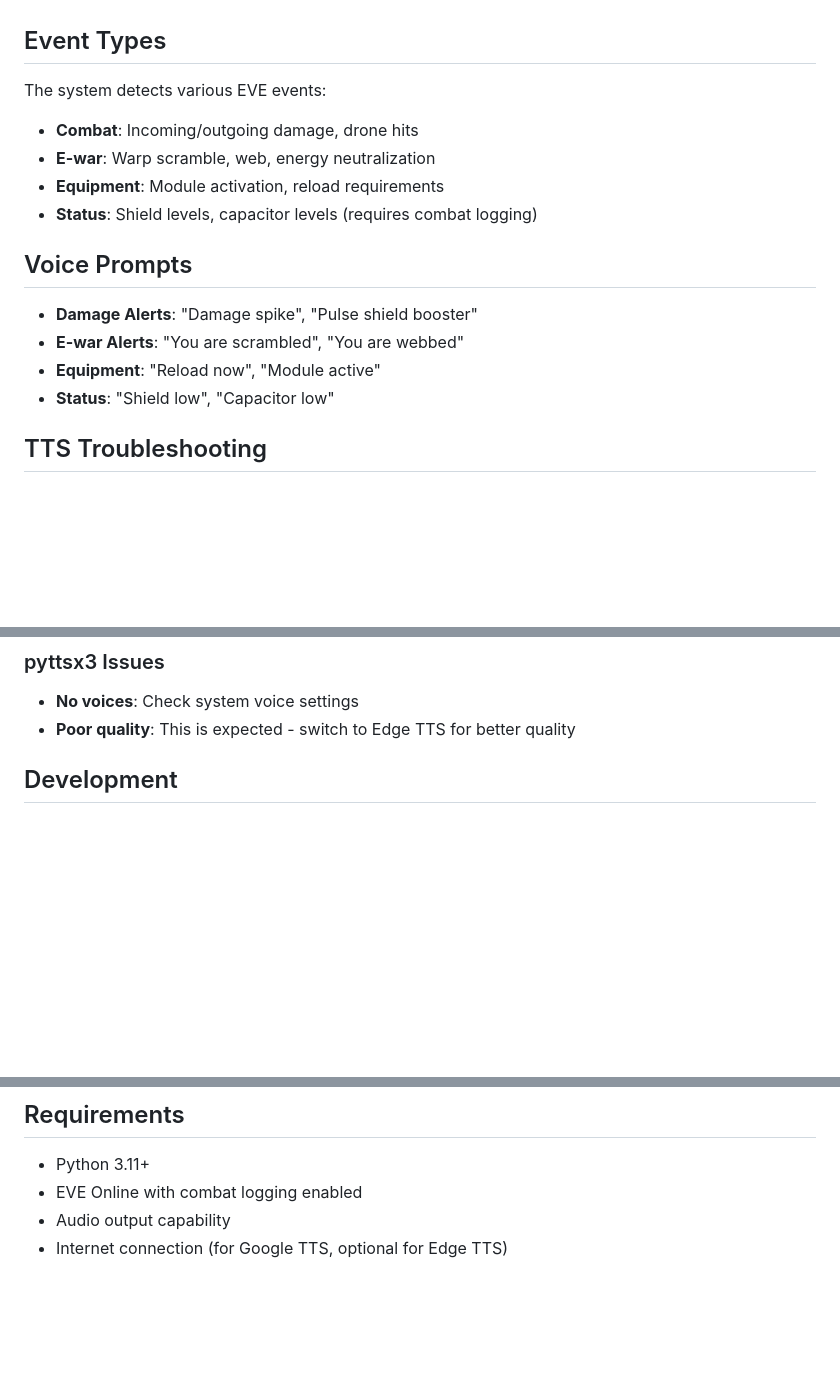
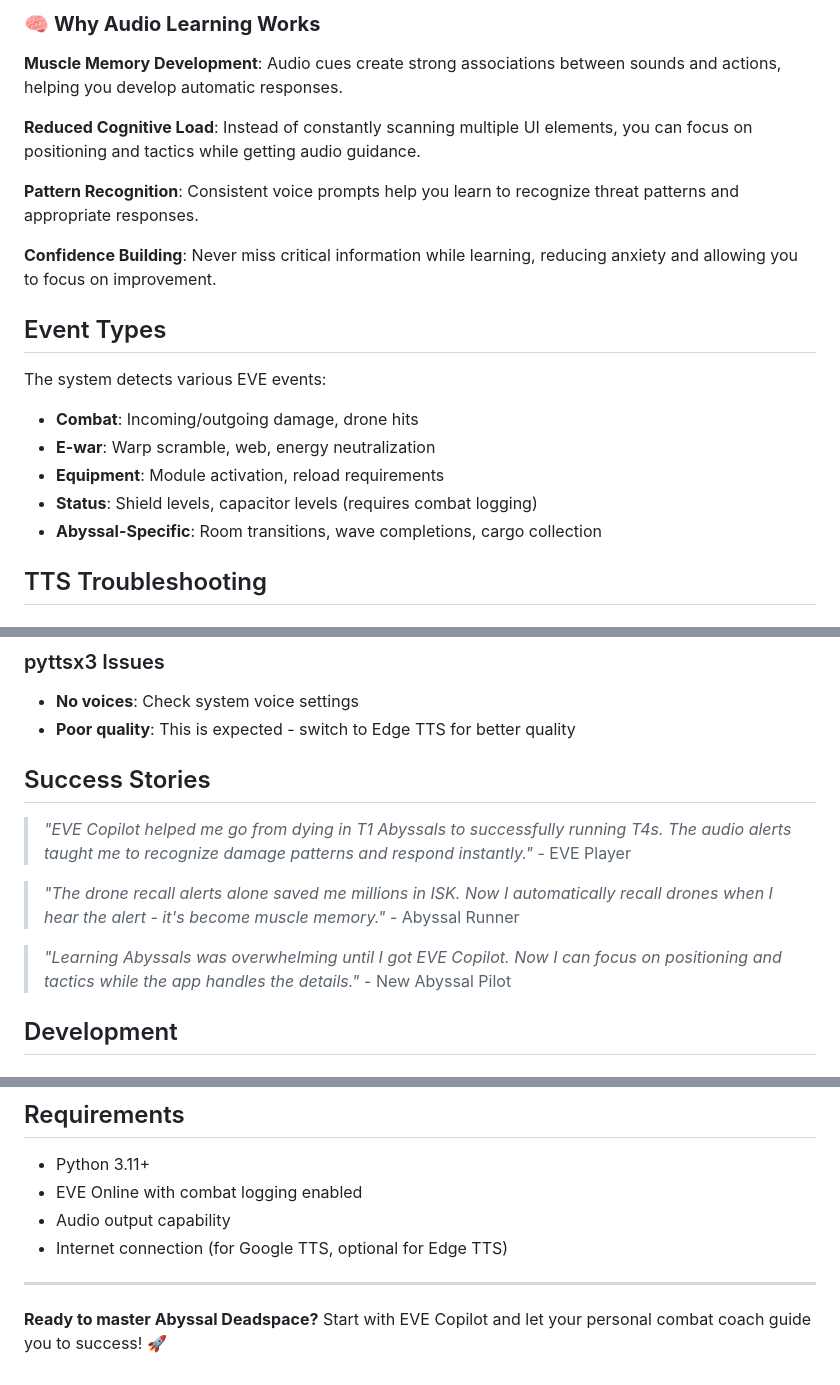
Before and after one commit to samjhill/eve-copilot, a Markdown page: README.md, 3 parts joined by grey strips. Drawn GitHub-style; blank space fills up the shorter version.

```diff
--- a/README.md
+++ b/README.md
@@ -104,3 +185,13 @@ Without combat logging enabled, EVE only generates chat logs, not combat events.
+### 🧠 **Why Audio Learning Works**
+
+**Muscle Memory Development**: Audio cues create strong associations between sounds and actions, helping you develop automatic responses.
+
+**Reduced Cognitive Load**: Instead of constantly scanning multiple UI elements, you can focus on positioning and tactics while getting audio guidance.
+
+**Pattern Recognition**: Consistent voice prompts help you learn to recognize threat patterns and appropriate responses.
+
+**Confidence Building**: Never miss critical information while learning, reducing anxiety and allowing you to focus on improvement.
+
 ## Event Types
 
 The system detects various EVE events:
@@ -109,13 +200,7 @@ The system detects various EVE events:
 - **E-war**: Warp scramble, web, energy neutralization
 - **Equipment**: Module activation, reload requirements
 - **Status**: Shield levels, capacitor levels (requires combat logging)
-
-## Voice Prompts
-
-- **Damage Alerts**: "Damage spike", "Pulse shield booster"
-- **E-war Alerts**: "You are scrambled", "You are webbed"
-- **Equipment**: "Reload now", "Module active"
-- **Status**: "Shield low", "Capacitor low"
+- **Abyssal-Specific**: Room transitions, wave completions, cargo collection
 
 ## TTS Troubleshooting
 
@@ -130,6 +215,14 @@ The system detects various EVE events:
 ### pyttsx3 Issues
 - **No voices**: Check system voice settings
 - **Poor quality**: This is expected - switch to Edge TTS for better quality
+
+## Success Stories
+
+> *"EVE Copilot helped me go from dying in T1 Abyssals to successfully running T4s. The audio alerts taught me to recognize damage patterns and respond instantly."* - EVE Player
+
+> *"The drone recall alerts alone saved me millions in ISK. Now I automatically recall drones when I hear the alert - it's become muscle memory."* - Abyssal Runner
+
+> *"Learning Abyssals was overwhelming until I got EVE Copilot. Now I can focus on positioning and tactics while the app handles the details."* - New Abyssal Pilot
 
 ## Development
 
@@ -165,3 +258,7 @@ python run_tests.py
 - EVE Online with combat logging enabled
 - Audio output capability
 - Internet connection (for Google TTS, optional for Edge TTS)
+
+---
+
+**Ready to master Abyssal Deadspace?** Start with EVE Copilot and let your personal combat coach guide you to success! 🚀
```
Also changed, not shown: other parts of README.md (+88 -7 lines).
